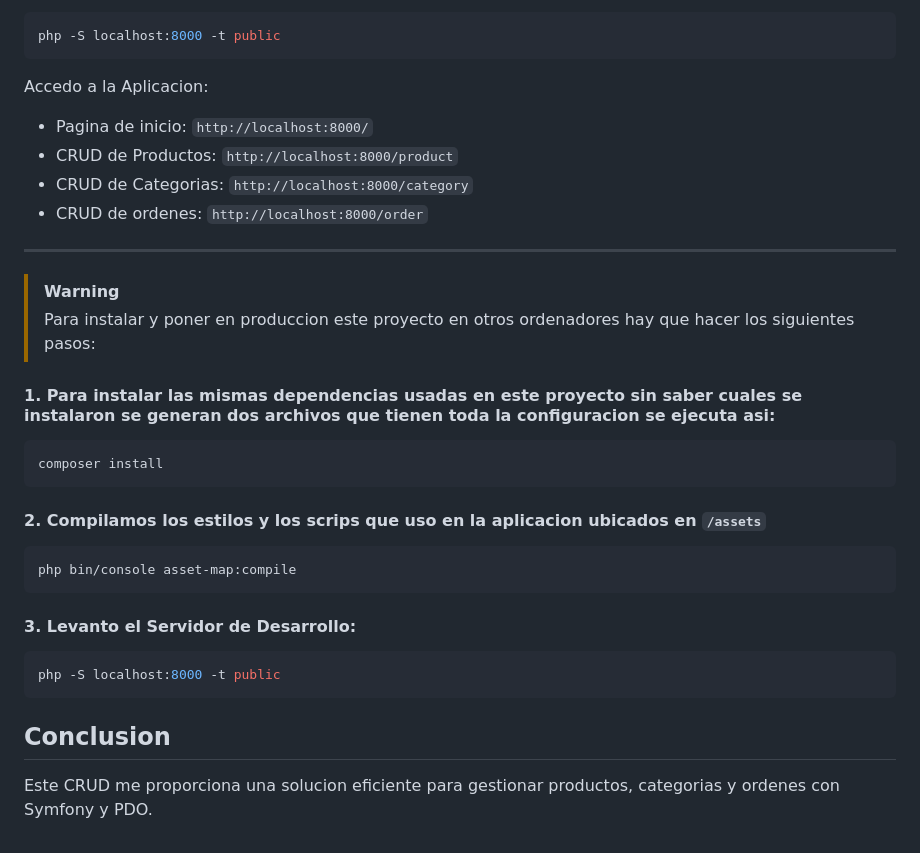
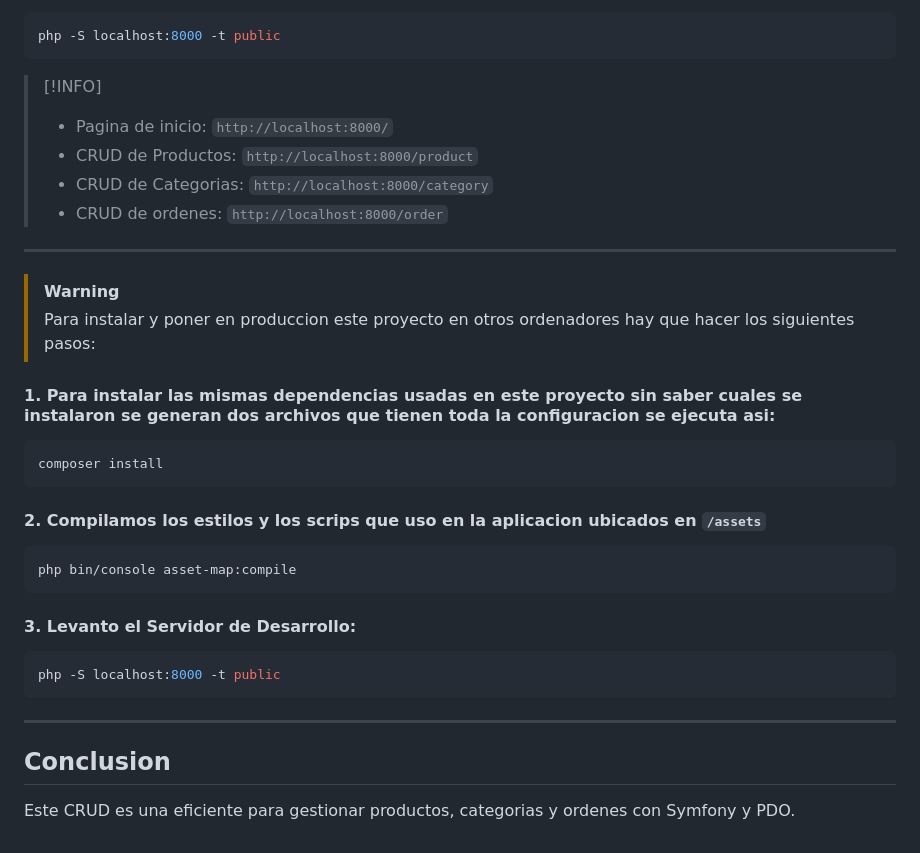
Before and after one commit to rubioo31/crudApp, a Markdown page: README.md, the part around one of its changes. Rendered like a GitHub page.

````diff
--- a/README.md
+++ b/README.md
@@ -164,19 +120,18 @@ Levanto el Servidor de Desarrollo:
 php -S localhost:8000 -t public
 ```
 
-Accedo a la Aplicacion:
-
-- Pagina de inicio: `http://localhost:8000/`
-- CRUD de Productos: `http://localhost:8000/product`
-- CRUD de Categorias: `http://localhost:8000/category`
-- CRUD de ordenes: `http://localhost:8000/order`
+> [!INFO]
+>- Pagina de inicio: `http://localhost:8000/`
+>- CRUD de Productos: `http://localhost:8000/product`
+>- CRUD de Categorias: `http://localhost:8000/category`
+>- CRUD de ordenes: `http://localhost:8000/order`
 
 ---
 
 > [!WARNING]
 > Para instalar y poner en produccion este proyecto en otros ordenadores hay que hacer los siguientes pasos:
 
- #### 1. Para instalar las mismas dependencias usadas en este proyecto sin saber cuales se instalaron se generan dos archivos que tienen toda la configuracion se ejecuta asi:
+#### 1. Para instalar las mismas dependencias usadas en este proyecto sin saber cuales se instalaron se generan dos archivos que tienen toda la configuracion se ejecuta asi:
    ```bash
    composer install
    ```
@@ -192,7 +147,8 @@ Accedo a la Aplicacion:
   ```bash
   php -S localhost:8000 -t public
   ```
+---
 
 ## Conclusion
 
-Este CRUD me proporciona una solucion eficiente para gestionar productos, categorias y ordenes con Symfony y PDO.
+Este CRUD es una eficiente para gestionar productos, categorias y ordenes con Symfony y PDO.
````
Also changed, not shown: other parts of README.md (+34 -78 lines).
